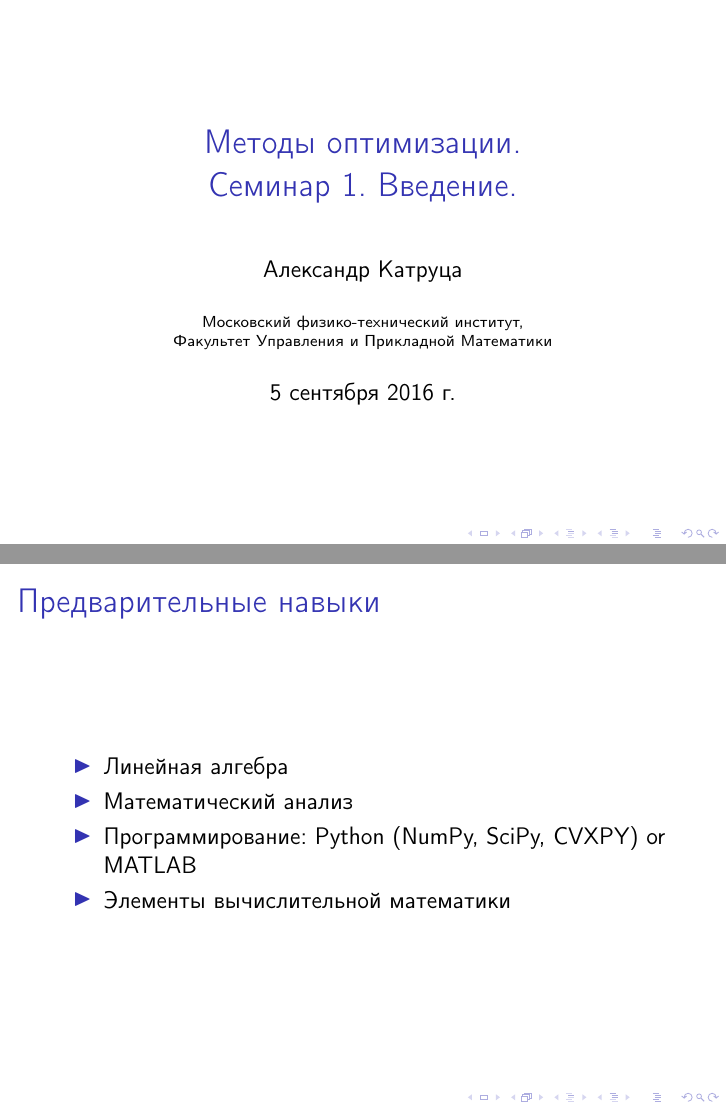
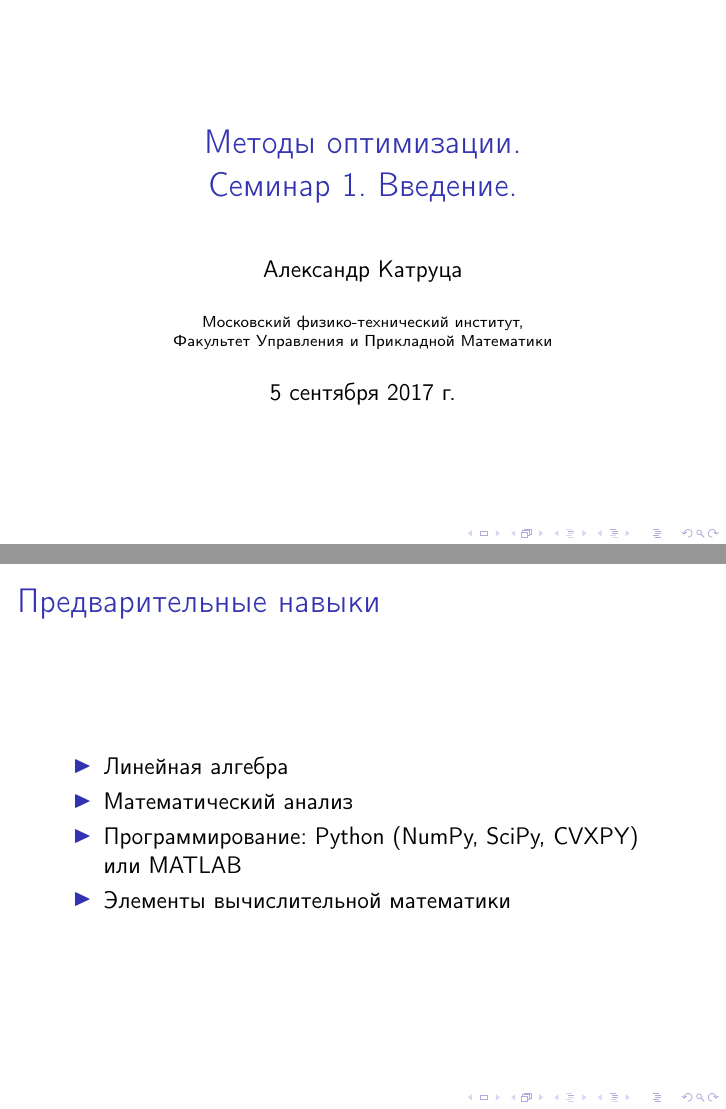
Before and after one commit to amkatrutsa/optimization_course, LaTeX slides (01-Intro/Seminar1.tex): pages 1 and 6 of 16, joined at a grey line. Compiled offline with pdfLaTeX; a LaTeX package or settings file that is missing is left out.

Commit message:
Update seminar 1

```diff
--- a/01-Intro/Seminar1.tex
+++ b/01-Intro/Seminar1.tex
@@ -13,7 +13,7 @@
 \author{Александр Катруца}
 \institute{Московский физико-технический институт,\\
 Факультет Управления и Прикладной Математики}
-\date{5 сентября 2016 г.}
+\date{5 сентября 2017 г.}
 \begin{document}
 \begin{frame}
 \titlepage
@@ -84,7 +84,7 @@
 \begin{itemize}
 \item Линейная алгебра
 \item Математический анализ
-\item Программирование: Python (NumPy, SciPy, CVXPY) or MATLAB
+\item Программирование: Python (NumPy, SciPy, CVXPY) или MATLAB
 \item Элементы вычислительной математики
 \end{itemize}
 \end{frame}
```
Also changed, not shown: 01-Intro/Seminar1.pdf.
